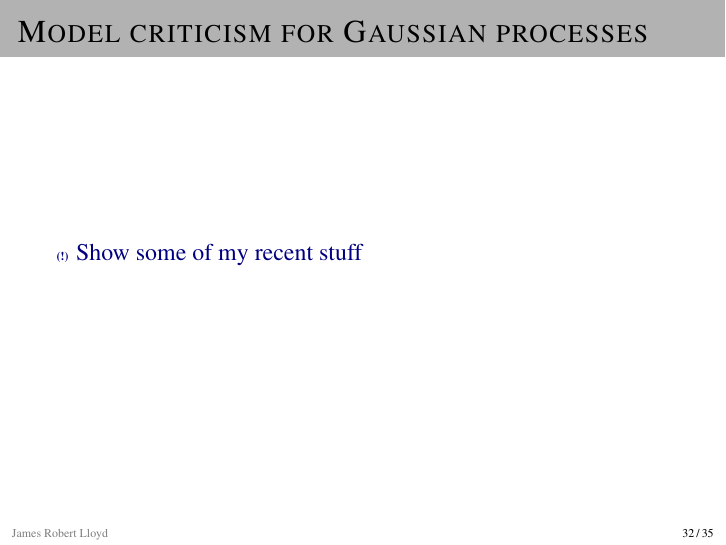
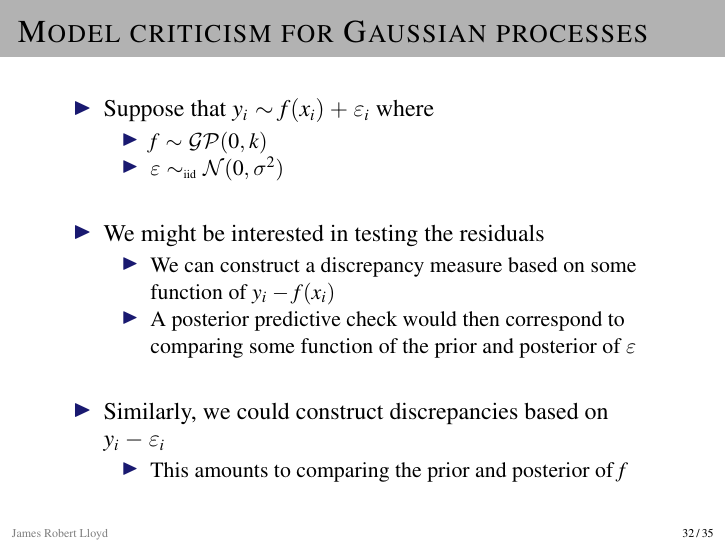
Before and after one commit to jamesrobertlloyd/model-criticism, LaTeX slides (model-crit-jrl-2014.tex): page 83 of 86 before the commit and page 88 of 91 after it. Compiled offline with pdfLaTeX.

Commit message:
Added GP slide

```diff
--- a/model-crit-jrl-2014.tex
+++ b/model-crit-jrl-2014.tex
@@ -627,7 +627,29 @@ Toyota Corolla  2.51597            0.01838      0.58816
 \end{frame}
 
 \begin{frame}{Model criticism for Gaussian processes}
-  \TBD{Show some of my recent stuff}
+  \begin{itemize}
+    \item Suppose that $y_i \sim f(x_i) + \varepsilon_i$ where
+    \begin{itemize}
+      \item $f \sim \mathcal{GP}(0, k)$
+      \item $\varepsilon \simiid \mathcal{N}(0, \sigma^2)$
+    \end{itemize}
+    \vspace{\baselineskip}
+    \pause
+    \item We might be interested in testing the residuals
+    \begin{itemize}
+      \pause
+      \item We can construct a discrepancy measure based on some function of $y_i - f(x_i)$
+      \pause
+      \item A posterior predictive check would then correspond to comparing some function of the prior and posterior of $\varepsilon$
+    \end{itemize}
+    \vspace{\baselineskip}
+    \pause
+    \item Similarly, we could construct discrepancies based on $y_i - \varepsilon_i$
+    \begin{itemize}
+      \pause
+      \item This amounts to comparing the prior and posterior of $f$
+    \end{itemize}
+  \end{itemize}
 \end{frame}
 
 \begin{frame}{Choosing the statistic}
```
